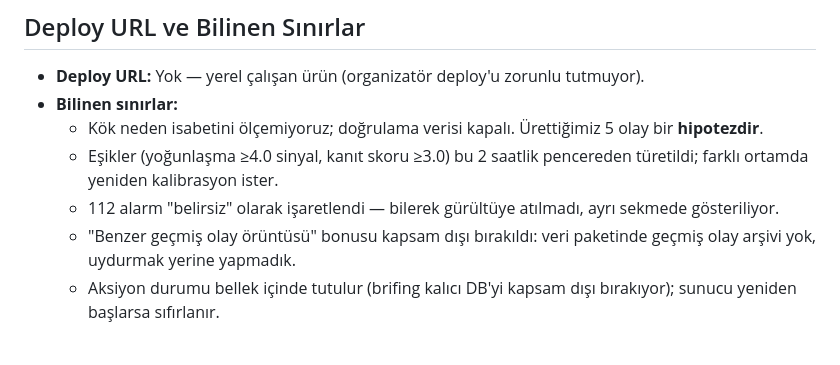
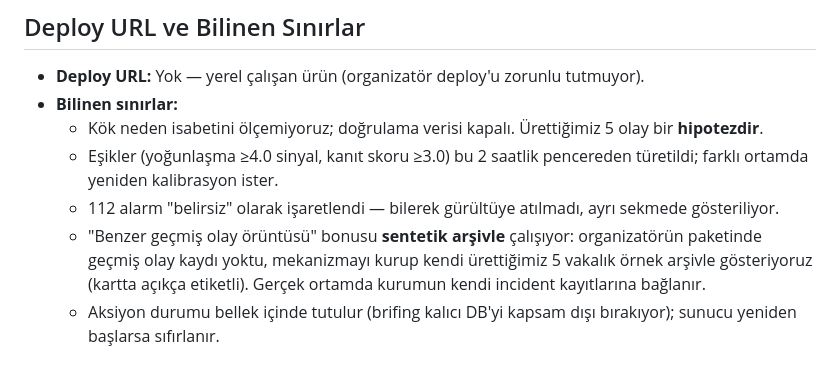
Before and after one commit to GUCYENER/asi-ops, a Markdown page: README.md, the part around the change. Drawn GitHub-style.

Commit message:
docs: B3 sentetik arsiv notu (README + AI_JURI)
Co-Authored-By: Claude Opus 5 <noreply@anthropic.com>

```diff
--- a/README.md
+++ b/README.md
@@ -120,7 +120,7 @@ MCP sunucusu kullanılmamıştır.
   - Kök neden isabetini ölçemiyoruz; doğrulama verisi kapalı. Ürettiğimiz 5 olay bir **hipotezdir**.
   - Eşikler (yoğunlaşma ≥4.0 sinyal, kanıt skoru ≥3.0) bu 2 saatlik pencereden türetildi; farklı ortamda yeniden kalibrasyon ister.
   - 112 alarm "belirsiz" olarak işaretlendi — bilerek gürültüye atılmadı, ayrı sekmede gösteriliyor.
-  - "Benzer geçmiş olay örüntüsü" bonusu kapsam dışı bırakıldı: veri paketinde geçmiş olay arşivi yok, uydurmak yerine yapmadık.
+  - "Benzer geçmiş olay örüntüsü" bonusu **sentetik arşivle** çalışıyor: organizatörün paketinde geçmiş olay kaydı yoktu, mekanizmayı kurup kendi ürettiğimiz 5 vakalık örnek arşivle gösteriyoruz (kartta açıkça etiketli). Gerçek ortamda kurumun kendi incident kayıtlarına bağlanır.
   - Aksiyon durumu bellek içinde tutulur (brifing kalıcı DB'yi kapsam dışı bırakıyor); sunucu yeniden başlarsa sıfırlanır.
 
 ## Proje Yapısı
```
Also changed, not shown: AI_JURI.md (+9 -1 lines).
